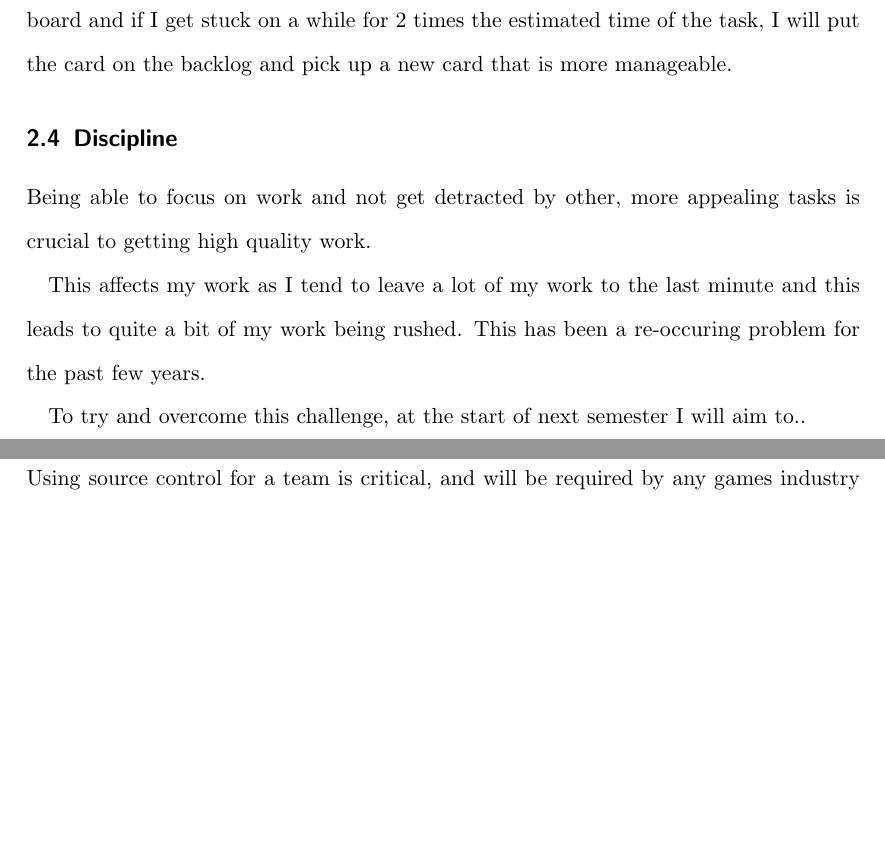
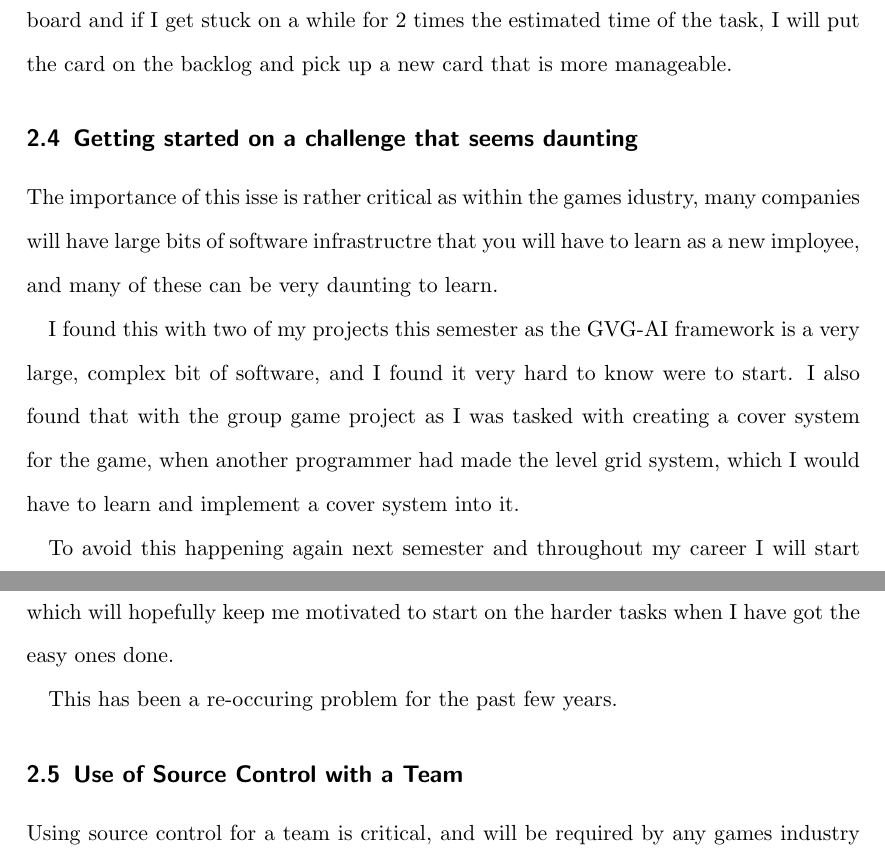
Before and after one commit to Alli1223/CPD, a LaTeX document (Year 3/Reflective Report Semester 1/comp330-Reflective-Report.tex): two parts of pages 3 and 4 of 4, joined at a grey line, cut so that both start at the same text, the shorter picture padded with empty space. Compiled offline with pdfLaTeX.

Commit message:
Report first draft upload

```diff
--- a/Year 3/Reflective Report Semester 1/comp330-Reflective-Report.tex
+++ b/Year 3/Reflective Report Semester 1/comp330-Reflective-Report.tex
@@ -14,10 +14,10 @@
 \graphicspath{ {./images/} }
 
 % Please include a clear, concise, and descriptive title
-\title{Reflective Report}
+\title{CPD Report}
 
 % Please do not change the subtitle
-\subtitle{COMP330 Reflective Report}
+\subtitle{COMP330 CPD Report}
 
 % Please put your student number in the author field
 \author{1507516}
@@ -106,21 +106,32 @@ To avoid this next semester, the first few weeks back I will keep on top of the
 
 
 
+\subsection{Getting started on a challenge that seems daunting}
+% Justification and importance
+The importance of this isse is rather critical as within the games idustry, many companies will have large bits of software infrastructre that you will have to learn as a new imployee, and many of these can be very daunting to learn.
+
+% How the issue affects my work
+ I found this with two of my projects this semester as the GVG-AI framework is a very large, complex bit of software, and I found it very hard to know were to start. I also found that with the group game project as I was tasked with creating a cover system for the game, when another programmer had made the level grid system, which I would have to learn and implement a cover system into it.
+
+% SMART Plan to avoid this in the future
+To avoid this happening again next semester and throughout my career I will start by breaking the task down into small trello tasks, then I will start with the easy tasks, which will hopefully keep me motivated to start on the harder tasks when I have got the easy ones done.
+
+\par
 
 
 
 %%%% Challenge 4
-\subsection{Discipline} % REDO?
+%\subsection{Discipline} % REDO?
 
 % Justification and importance
-Being able to focus on work and not get detracted by other, more appealing tasks is crucial to getting high quality work.
+%Being able to focus on work and not get detracted by other, more appealing tasks is crucial to getting high quality work.
 
 % How the issue affects my work
-This affects my work as I tend to leave a lot of my work to the last minute and this leads to quite a bit of my work being rushed.
+%This affects my work as I tend to leave a lot of my work to the last minute and this leads to quite a bit of my work being rushed.
 This has been a re-occuring problem for the past few years.
 
 % SMART Plan to avoid this in the future
-To try and overcome this challenge, at the start of next semester I will aim to.. % Need a SMART reason
+%To try and overcome this challenge, at the start of next semester I will aim to.. % Need a SMART reason
 
 \par
 
```
Also changed, not shown: Year 3/Reflective Report Semester 1/comp330-Reflective-Report.pdf.
